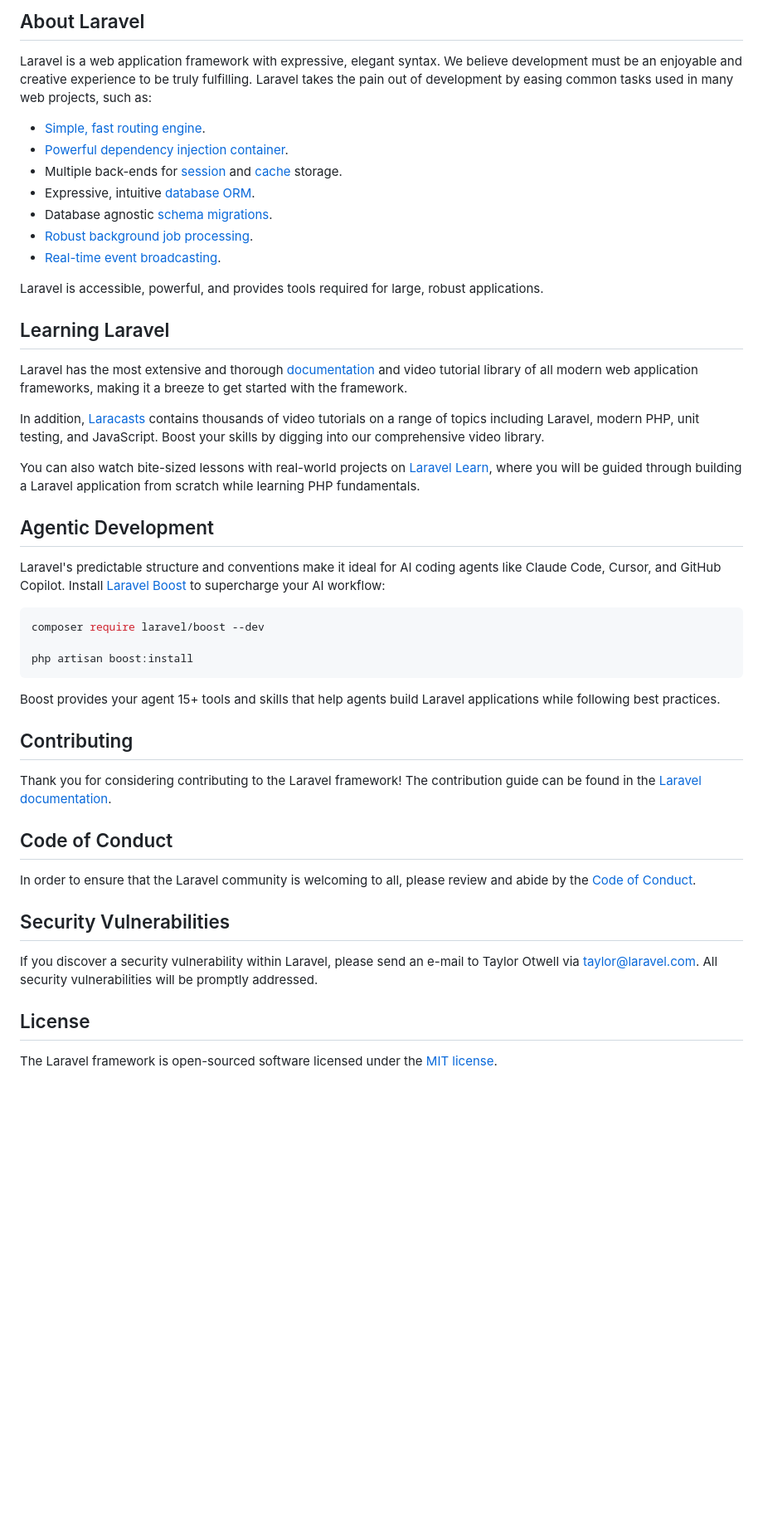
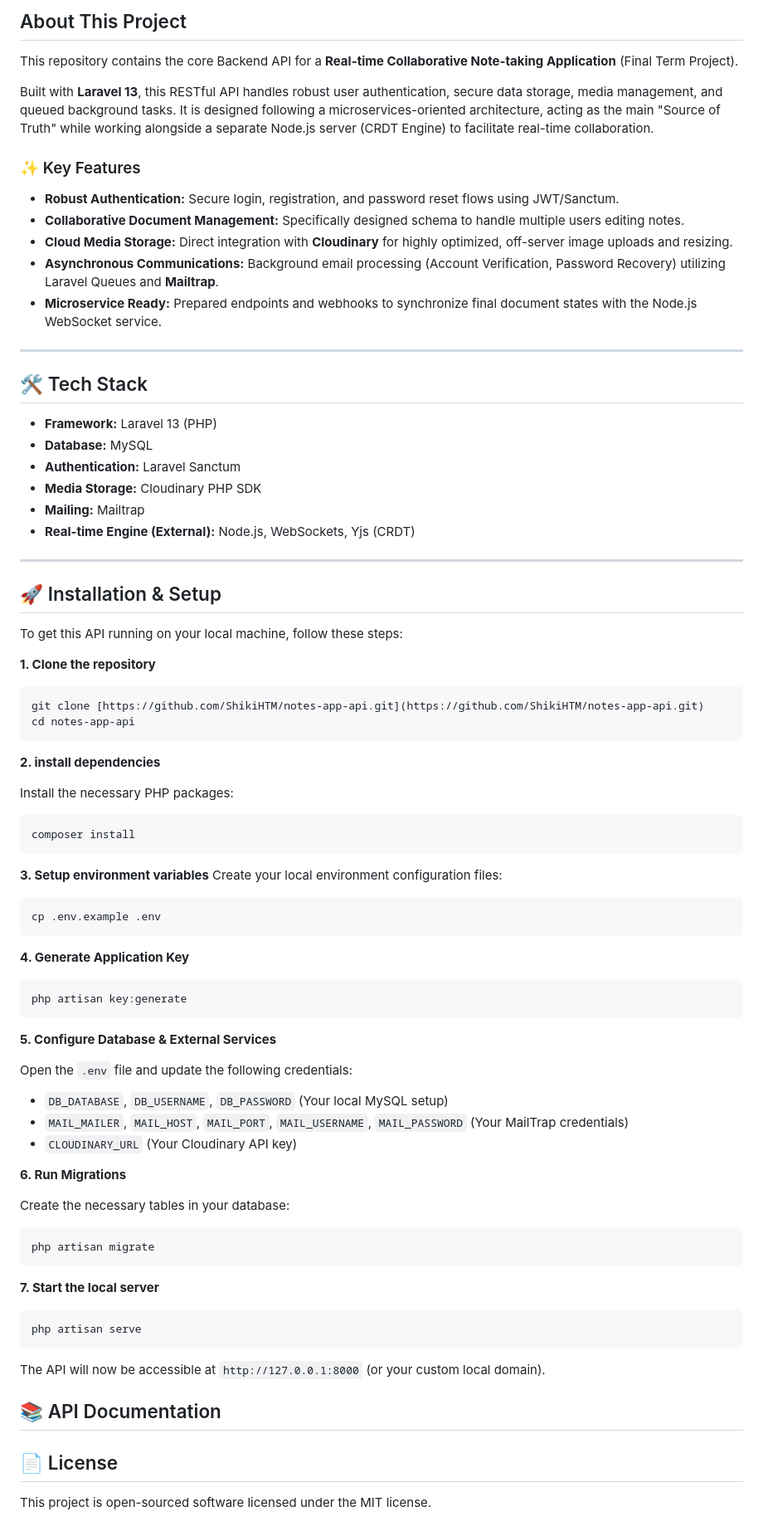
Before and after one commit to ShikiHTM/notes-app-api, a Markdown page: README.md, the part around one of its changes. Shown at 83% size. GitHub-like rendering; blank space fills up the shorter version.

Commit message:
feat: Update README.md

````diff
--- a/README.md
+++ b/README.md
@@ -8,51 +8,81 @@
 </p>
 
-## About Laravel
+## About This Project
 
-Laravel is a web application framework with expressive, elegant syntax. We believe development must be an enjoyable and creative experience to be truly fulfilling. Laravel takes the pain out of development by easing common tasks used in many web projects, such as:
+This repository contains the core Backend API for a **Real-time Collaborative Note-taking Application** (Final Term Project).
 
-- [Simple, fast routing engine](https://laravel.com/docs/routing).
-- [Powerful dependency injection container](https://laravel.com/docs/container).
-- Multiple back-ends for [session](https://laravel.com/docs/session) and [cache](https://laravel.com/docs/cache) storage.
-- Expressive, intuitive [database ORM](https://laravel.com/docs/eloquent).
-- Database agnostic [schema migrations](https://laravel.com/docs/migrations).
-- [Robust background job processing](https://laravel.com/docs/queues).
-- [Real-time event broadcasting](https://laravel.com/docs/broadcasting).
+Built with **Laravel 13**, this RESTful API handles robust user authentication, secure data storage, media management, and queued background tasks. It is designed following a microservices-oriented architecture, acting as the main "Source of Truth" while working alongside a separate Node.js server (CRDT Engine) to facilitate real-time collaboration.
 
-Laravel is accessible, powerful, and provides tools required for large, robust applications.
+### ✨ Key Features
 
-## Learning Laravel
+- **Robust Authentication:** Secure login, registration, and password reset flows using JWT/Sanctum.
+- **Collaborative Document Management:** Specifically designed schema to handle multiple users editing notes.
+- **Cloud Media Storage:** Direct integration with **Cloudinary** for highly optimized, off-server image uploads and resizing.
+- **Asynchronous Communications:** Background email processing (Account Verification, Password Recovery) utilizing Laravel Queues and **Mailtrap**.
+- **Microservice Ready:** Prepared endpoints and webhooks to synchronize final document states with the Node.js WebSocket service.
 
-Laravel has the most extensive and thorough [documentation](https://laravel.com/docs) and video tutorial library of all modern web application frameworks, making it a breeze to get started with the framework.
+---
 
-In addition, [Laracasts](https://laracasts.com) contains thousands of video tutorials on a range of topics including Laravel, modern PHP, unit testing, and JavaScript. Boost your skills by digging into our comprehensive video library.
+## 🛠 Tech Stack
 
-You can also watch bite-sized lessons with real-world projects on [Laravel Learn](https://laravel.com/learn), where you will be guided through building a Laravel application from scratch while learning PHP fundamentals.
+- **Framework:** Laravel 13 (PHP)
+- **Database:** MySQL
+- **Authentication:** Laravel Sanctum
+- **Media Storage:** Cloudinary PHP SDK
+- **Mailing:** Mailtrap
+- **Real-time Engine (External):** Node.js, WebSockets, Yjs (CRDT)
 
-## Agentic Development
+---
 
-Laravel's predictable structure and conventions make it ideal for AI coding agents like Claude Code, Cursor, and GitHub Copilot. Install [Laravel Boost](https://laravel.com/docs/ai) to supercharge your AI workflow:
+## 🚀 Installation & Setup
 
+To get this API running on your local machine, follow these steps:
+
+**1. Clone the repository**
 ```bash
-composer require laravel/boost --dev
+git clone [https://github.com/ShikiHTM/notes-app-api.git](https://github.com/ShikiHTM/notes-app-api.git)
+cd notes-app-api
+```
+**2. install dependencies**
 
-php artisan boost:install
+Install the necessary PHP packages:
+```bash
+composer install
 ```
 
-Boost provides your agent 15+ tools and skills that help agents build Laravel applications while following best practices.
+**3. Setup environment variables**
+Create your local environment configuration files:
+```bash
+cp .env.example .env
+```
 
-## Contributing
+**4. Generate Application Key**
+```bash
+php artisan key:generate
+```
 
-Thank you for considering contributing to the Laravel framework! The contribution guide can be found in the [Laravel documentation](https://laravel.com/docs/contributions).
+**5. Configure Database & External Services**
 
-## Code of Conduct
+Open the `.env` file and update the following credentials:
+- `DB_DATABASE`, `DB_USERNAME`, `DB_PASSWORD` (Your local MySQL setup)
+- `MAIL_MAILER`, `MAIL_HOST`, `MAIL_PORT`, `MAIL_USERNAME`, `MAIL_PASSWORD` (Your MailTrap credentials)
+- `CLOUDINARY_URL` (Your Cloudinary API key)
 
-In order to ensure that the Laravel community is welcoming to all, please review and abide by the [Code of Conduct](https://laravel.com/docs/contributions#code-of-conduct).
+**6. Run Migrations**
 
-## Security Vulnerabilities
+Create the necessary tables in your database:
+```bash
+php artisan migrate
+```
 
-If you discover a security vulnerability within Laravel, please send an e-mail to Taylor Otwell via [taylor@laravel.com](mailto:taylor@laravel.com). All security vulnerabilities will be promptly addressed.
+**7. Start the local server**
+```bash
+php artisan serve
+```
 
-## License
+The API will now be accessible at `http://127.0.0.1:8000` (or your custom local domain).
 
-The Laravel framework is open-sourced software licensed under the [MIT license](https://opensource.org/licenses/MIT).
+## 📚 API Documentation
+## 📄 License
+
+This project is open-sourced software licensed under the MIT license.
````
Also changed, not shown: other parts of README.md (+4 -4 lines).
